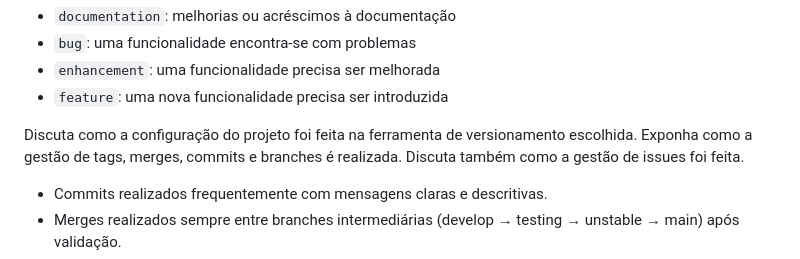
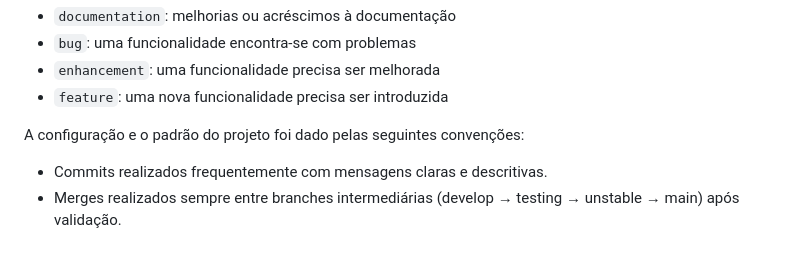
Before and after one commit to ICEI-PUC-Minas-PBE-ADS-SI/2025-1-p5-tias-FarmaCeltas, a Markdown page: docs/03-Metodologia.md, the part around the change. Drawn GitHub-style.

```diff
--- a/docs/03-Metodologia.md
+++ b/docs/03-Metodologia.md
@@ -23,7 +23,7 @@ Quanto à gerência de issues, o projeto adota a seguinte convenção para etiqu
 - `enhancement`: uma funcionalidade precisa ser melhorada
 - `feature`: uma nova funcionalidade precisa ser introduzida
 
-Discuta como a configuração do projeto foi feita na ferramenta de versionamento escolhida. Exponha como a gestão de tags, merges, commits e branches é realizada. Discuta também como a gestão de issues foi feita.
+A configuração e o padrão do projeto foi dado pelas seguintes convenções:
 
 - Commits realizados frequentemente com mensagens claras e descritivas.
 - Merges realizados sempre entre branches intermediárias (develop → testing → unstable → main) após validação.
```
